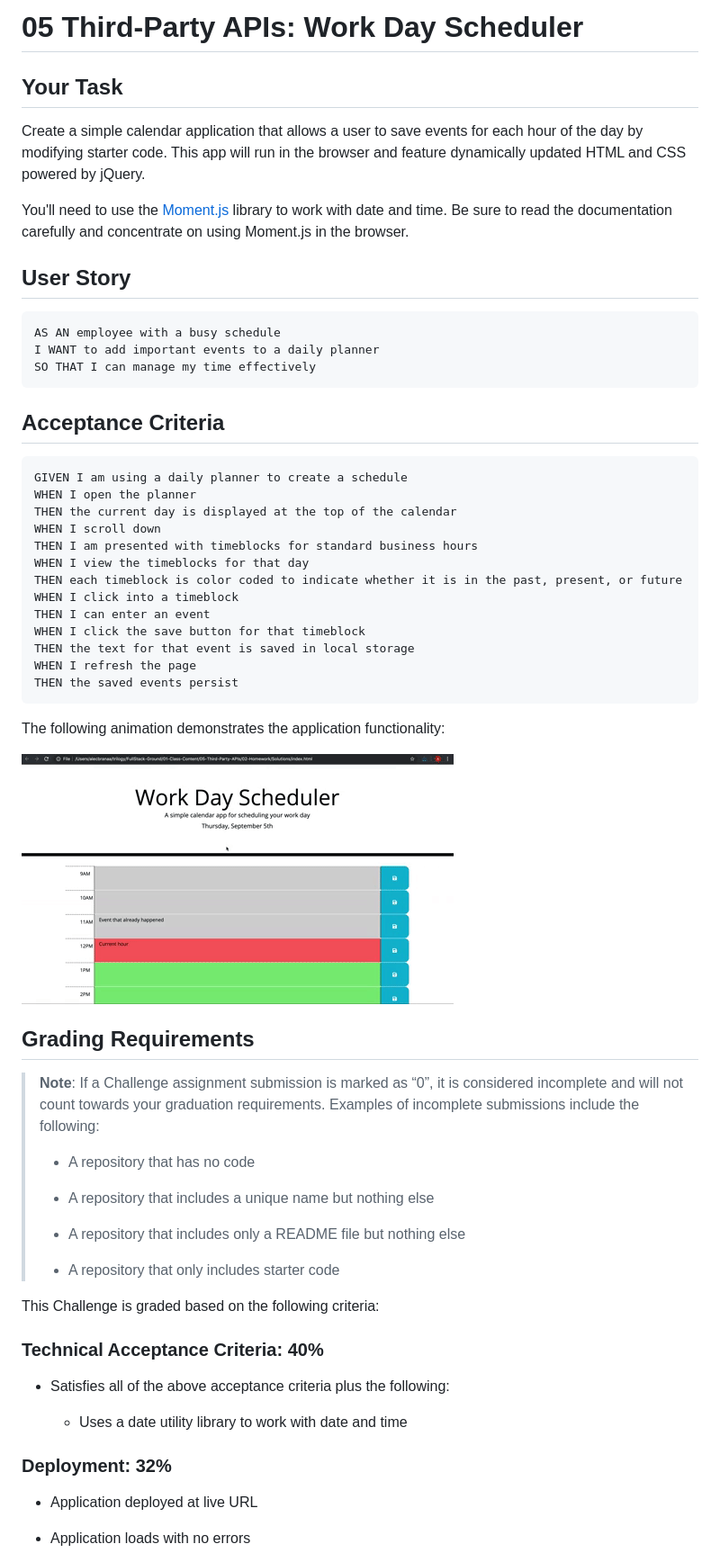
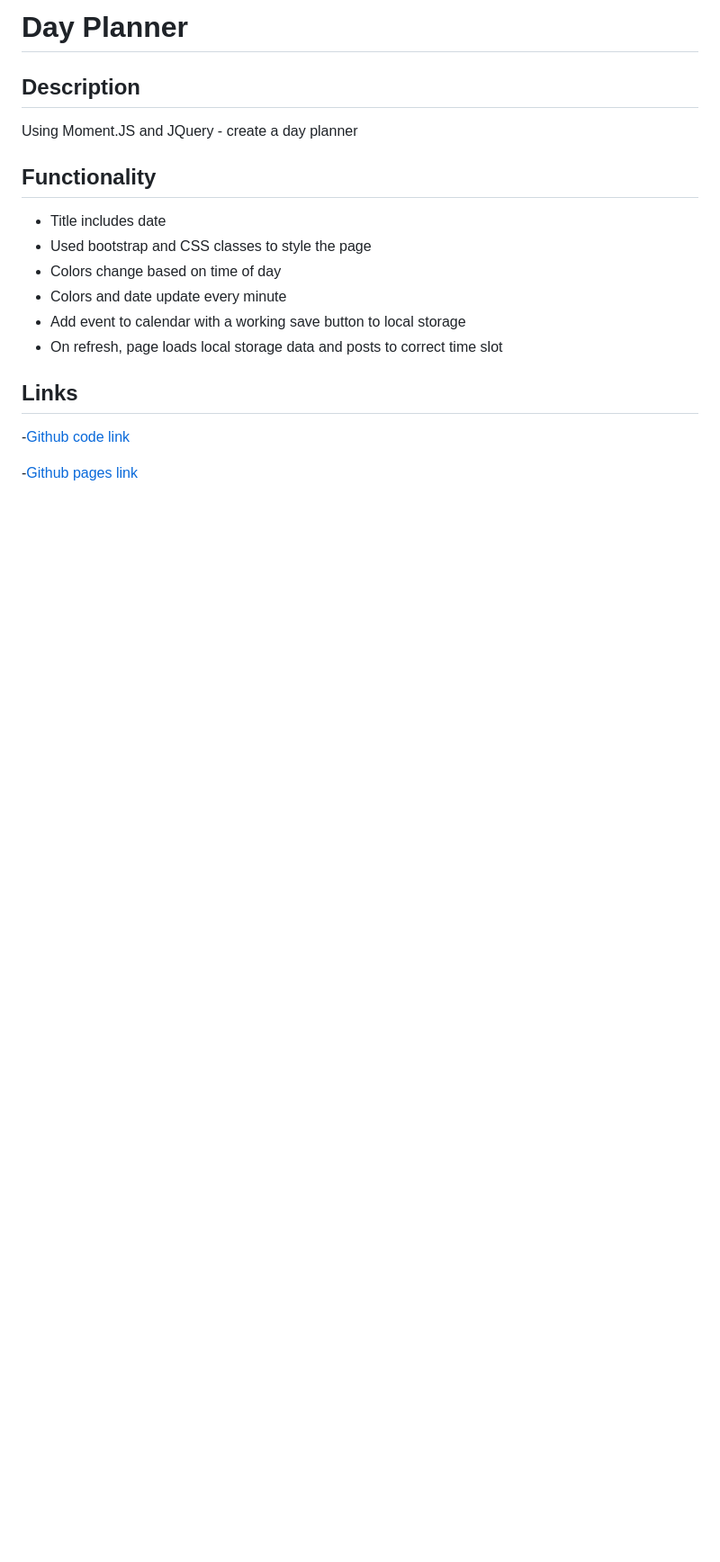
Before and after one commit to heintze11/Work-Day-Scheduler, a Markdown page: README.md, the part around the change printed below. Shown: that part at 90% size. GitHub-like rendering; blank space fills up the shorter version.

Commit message:
Code Cleanup and add Readme file

````diff
--- a/README.md
+++ b/README.md
@@ -1,65 +1,18 @@
-# 05 Third-Party APIs: Work Day Scheduler
+# Day Planner
 
-## Your Task
+## Description
+Using Moment.JS and JQuery - create a day planner
 
-Create a simple calendar application that allows a user to save events for each hour of the day by modifying starter code. This app will run in the browser and feature dynamically updated HTML and CSS powered by jQuery.
+## Functionality
+- Title includes date
+- Used bootstrap and CSS classes to style the page
+- Colors change based on time of day
+- Colors and date update every minute
+- Add event to calendar with a working save button to local storage
+- On refresh, page loads local storage data and posts to correct time slot
 
-You'll need to use the [Moment.js](https://momentjs.com/) library to work with date and time. Be sure to read the documentation carefully and concentrate on using Moment.js in the browser.
+## Links
+-[Github code link](https://github.com/heintze11/Work-Day-Scheduler)
 
-## User Story
+-[Github pages link](https://heintze11.github.io/Work-Day-Scheduler/)
 
-```md
-AS AN employee with a busy schedule
-I WANT to add important events to a daily planner
-SO THAT I can manage my time effectively
-```
-
-## Acceptance Criteria
-
-```md
-GIVEN I am using a daily planner to create a schedule
-WHEN I open the planner
-THEN the current day is displayed at the top of the calendar
-WHEN I scroll down
-THEN I am presented with timeblocks for standard business hours
-WHEN I view the timeblocks for that day
-THEN each timeblock is color coded to indicate whether it is in the past, present, or future
-WHEN I click into a timeblock
-THEN I can enter an event
-WHEN I click the save button for that timeblock
-THEN the text for that event is saved in local storage
-WHEN I refresh the page
-THEN the saved events persist
-```
-
-The following animation demonstrates the application functionality:
-
-![A user clicks on slots on the color-coded calendar and edits the events.](./Assets/05-third-party-apis-homework-demo.gif)
-
-
-## Grading Requirements
-
-> **Note**: If a Challenge assignment submission is marked as “0”, it is considered incomplete and will not count towards your graduation requirements. Examples of incomplete submissions include the following:
->
-> * A repository that has no code
->
-> * A repository that includes a unique name but nothing else
->
-> * A repository that includes only a README file but nothing else
->
-> * A repository that only includes starter code
-
-This Challenge is graded based on the following criteria:
-
-### Technical Acceptance Criteria: 40%
-
-* Satisfies all of the above acceptance criteria plus the following:
-
-  * Uses a date utility library to work with date and time
-
-### Deployment: 32%
-
-* Application deployed at live URL
-
-* Application loads with no errors
-
````
Also changed, not shown: other parts of README.md (+2 -34 lines), Assets/images/05-third-party-apis-homework-demo.gif (renamed from Assets/05-third-party-apis-homework-demo.gif), Assets/images/final-screenshot.PNG (added), 1 other file.
